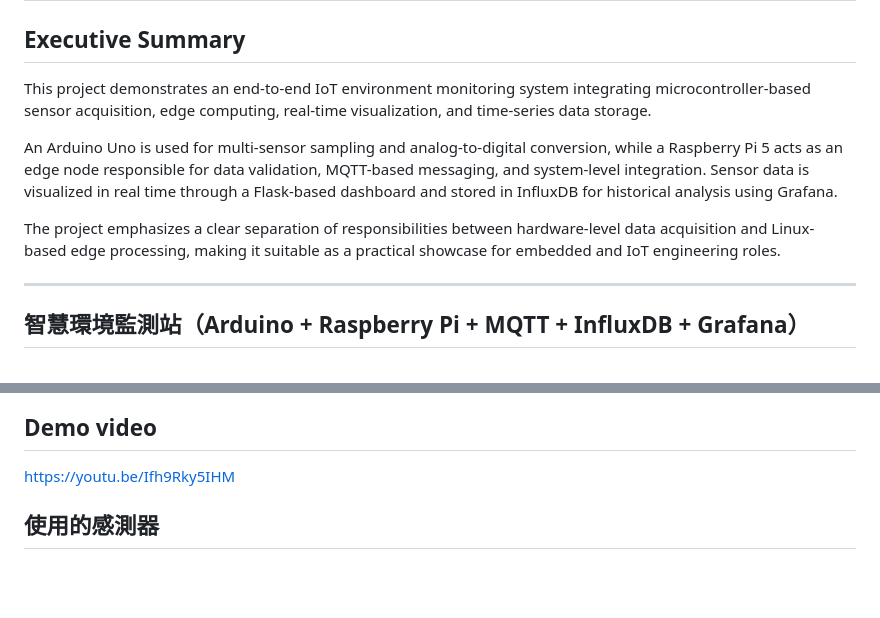
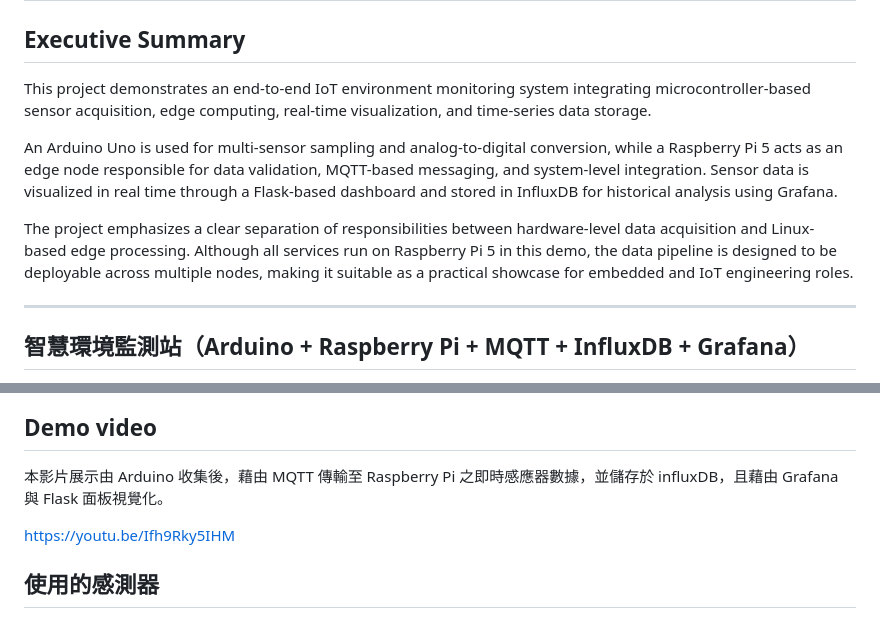
Before and after one commit to gogohusky-lgtm/Smart_environment_monitor, a Markdown page: README.md, 2 parts joined by grey strips. Rendered like a GitHub page; blank space fills up the shorter version.

```diff
--- a/README.md
+++ b/README.md
@@ -1,19 +1,11 @@
 # **Smart environment monitoring system**
 ## Executive Summary
 
-This project demonstrates an end-to-end IoT environment monitoring system integrating
-microcontroller-based sensor acquisition, edge computing, real-time visualization,
-and time-series data storage.
+This project demonstrates an end-to-end IoT environment monitoring system integrating microcontroller-based sensor acquisition, edge computing, real-time visualization, and time-series data storage.
 
-An Arduino Uno is used for multi-sensor sampling and analog-to-digital conversion,
-while a Raspberry Pi 5 acts as an edge node responsible for data validation,
-MQTT-based messaging, and system-level integration.
-Sensor data is visualized in real time through a Flask-based dashboard
-and stored in InfluxDB for historical analysis using Grafana.
+An Arduino Uno is used for multi-sensor sampling and analog-to-digital conversion, while a Raspberry Pi 5 acts as an edge node responsible for data validation, MQTT-based messaging, and system-level integration. Sensor data is visualized in real time through a Flask-based dashboard and stored in InfluxDB for historical analysis using Grafana.
 
-The project emphasizes a clear separation of responsibilities between hardware-level
-data acquisition and Linux-based edge processing, making it suitable as a practical
-showcase for embedded and IoT engineering roles.
+The project emphasizes a clear separation of responsibilities between hardware-level data acquisition and Linux-based edge processing. Although all services run on Raspberry Pi 5 in this demo, the data pipeline is designed to be deployable across multiple nodes, making it suitable as a practical showcase for embedded and IoT engineering roles.
 
 ---
 
@@ -28,6 +20,8 @@ showcase for embedded and IoT engineering roles.
 ![系統架構圖](docs/system_architecture.png)
 
 ## Demo video
+本影片展示由 Arduino 收集後，藉由 MQTT 傳輸至 Raspberry Pi 之即時感應器數據，並儲存於 influxDB，且藉由 Grafana 與 Flask 面板視覺化。
+
 https://youtu.be/Ifh9Rky5IHM
 
 ## 使用的感測器
```
